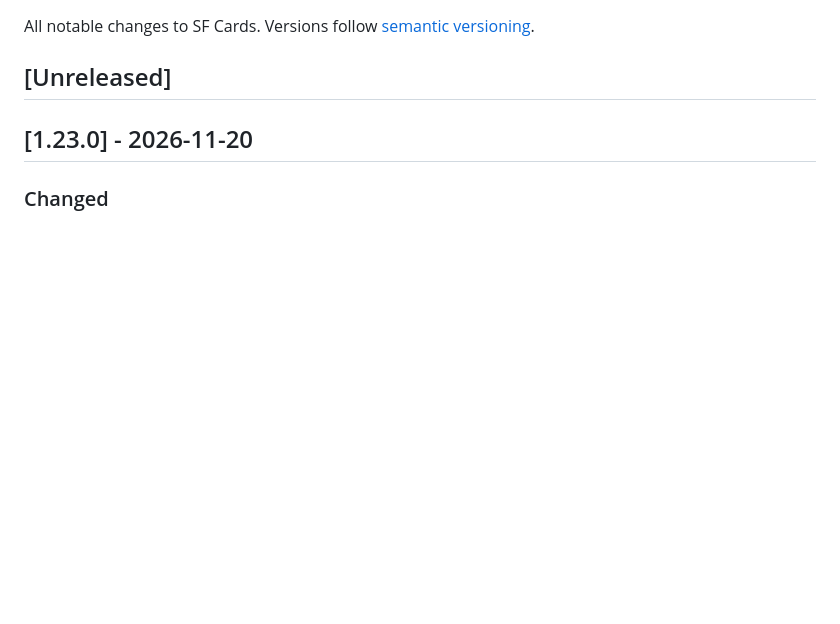
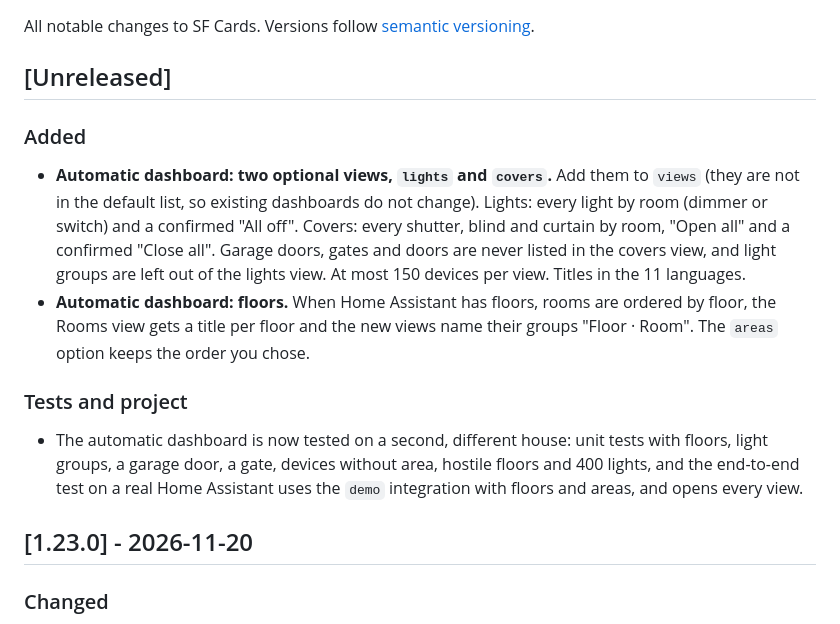
Before and after one commit to khrom06/SF-Cards, a Markdown page: CHANGELOG.md, the part around the change. Drawn GitHub-style; blank space fills up the shorter version.

```diff
--- a/CHANGELOG.md
+++ b/CHANGELOG.md
@@ -3,6 +3,11 @@
 All notable changes to SF Cards. Versions follow [semantic versioning](https://semver.org/).
 
 ## [Unreleased]
+### Added
+- **Automatic dashboard: two optional views, `lights` and `covers`.** Add them to `views` (they are not in the default list, so existing dashboards do not change). Lights: every light by room (dimmer or switch) and a confirmed "All off". Covers: every shutter, blind and curtain by room, "Open all" and a confirmed "Close all". Garage doors, gates and doors are never listed in the covers view, and light groups are left out of the lights view. At most 150 devices per view. Titles in the 11 languages.
+- **Automatic dashboard: floors.** When Home Assistant has floors, rooms are ordered by floor, the Rooms view gets a title per floor and the new views name their groups "Floor · Room". The `areas` option keeps the order you chose.
+### Tests and project
+- The automatic dashboard is now tested on a second, different house: unit tests with floors, light groups, a garage door, a gate, devices without area, hostile floors and 400 lights, and the end-to-end test on a real Home Assistant uses the `demo` integration with floors and areas, and opens every view.
 
 ## [1.23.0] - 2026-11-20
 ### Changed
```
Also changed, not shown: README.md (+12 -1 lines), assets/auto-covers.png (added), assets/auto-lights.png (added), 8 other files.
